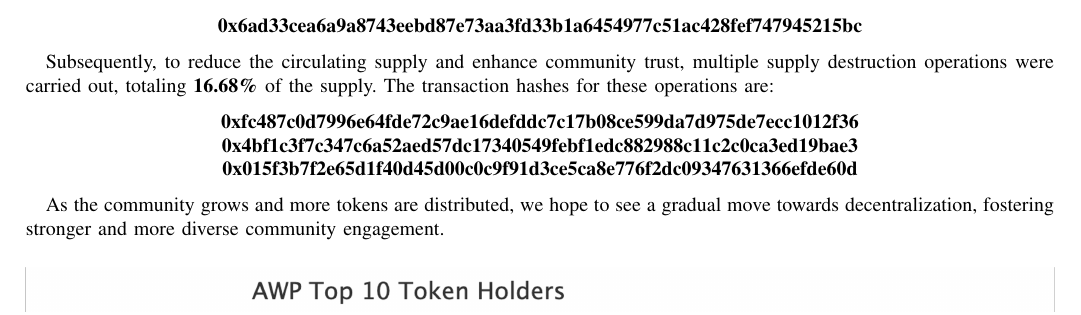
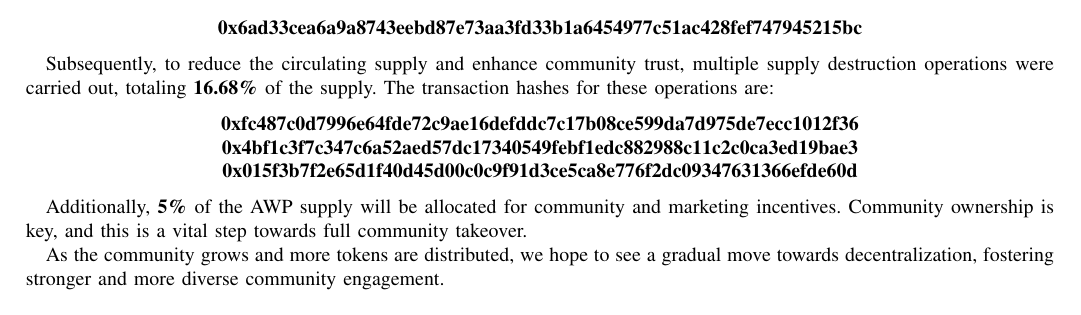
Before and after one commit to eurllc/AWP-Token, a LaTeX paper (AWP Token_ Bridging CSGO Culture with the Crypto World.tex): part of page 2 of 3, cut so that both start at the same text. Compiled offline with pdfLaTeX.

Commit message:
Add allocation of 5% AWP supply for community and marketing incentives

```diff
--- a/AWP Token_ Bridging CSGO Culture with the Crypto World.tex
+++ b/AWP Token_ Bridging CSGO Culture with the Crypto World.tex
@@ -125,10 +125,9 @@
 		\textbf{0x015f3b7f2e65d1f40d45d00c0c9f91d3ce5ca8e776f2dc09347631366efde60d}
 	\end{center}
 
+	Additionally, \textbf{5\%} of the AWP supply will be allocated for community and marketing incentives. Community ownership is key, and this is a vital step towards full community takeover.
+
 	As the community grows and more tokens are distributed, we hope to see a gradual move towards decentralization, fostering stronger and more diverse community engagement.
-
-
-
 
 	\begin{figure}[h]
 		\centering
```
Also changed, not shown: AWP Token_ Bridging CSGO Culture with the Crypto World.pdf, AWP Token_ Bridging CSGO Culture with the Crypto World.tex (1 more changed lines).
